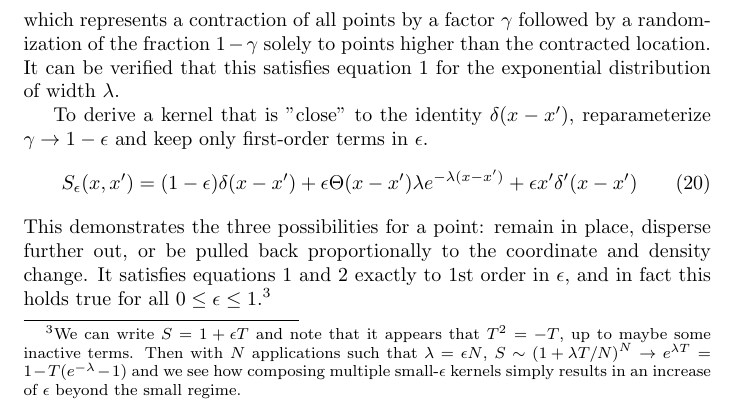
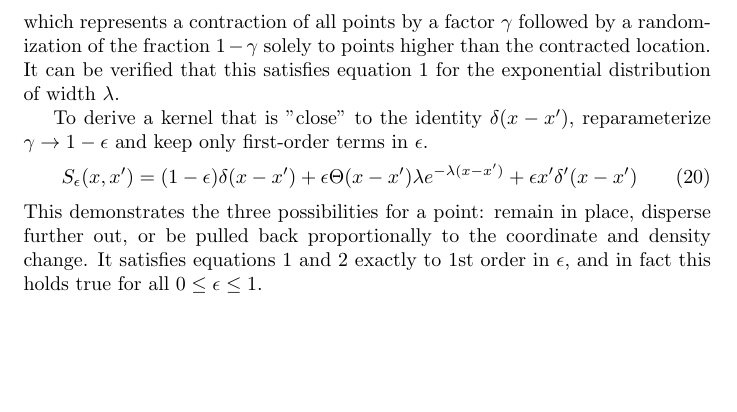
Before and after one commit to felix-clark/transition-kernels, a LaTeX document (main.tex): part of page 4 of 7, cut so that both start at the same text, the shorter picture padded with empty space. Compiled offline with pdfLaTeX.

Commit message:
remove misleading footnote

```diff
--- a/main.tex
+++ b/main.tex
@@ -178,12 +178,7 @@ This demonstrates the three possibilities for a point: remain in place,
 disperse further out, or be pulled back proportionally to the coordinate and
 density change. It satisfies equations \ref{eq:transform} and \ref{eq:norm}
 exactly to 1st order in $\epsilon$, and in fact this holds true for all $0 \leq
-	\epsilon \leq 1$.\footnote{We can write $S = 1 + \epsilon T$ and note that it
-	appears that $T^2 = -T$, up to maybe some inactive terms. Then with $N$
-	applications such that $\lambda = \epsilon N$, $S \sim \left(1 + \lambda
-		T/N\right)^{N} \rightarrow e^{\lambda T} = 1 - T(e^{-\lambda}-1)$ and we
-	see how composing multiple small-$\epsilon$ kernels simply results in an
-	increase of $\epsilon$ beyond the small regime.}
+	\epsilon \leq 1$.
 
 \section{Gamma distribution}
 \begin{align}
```
